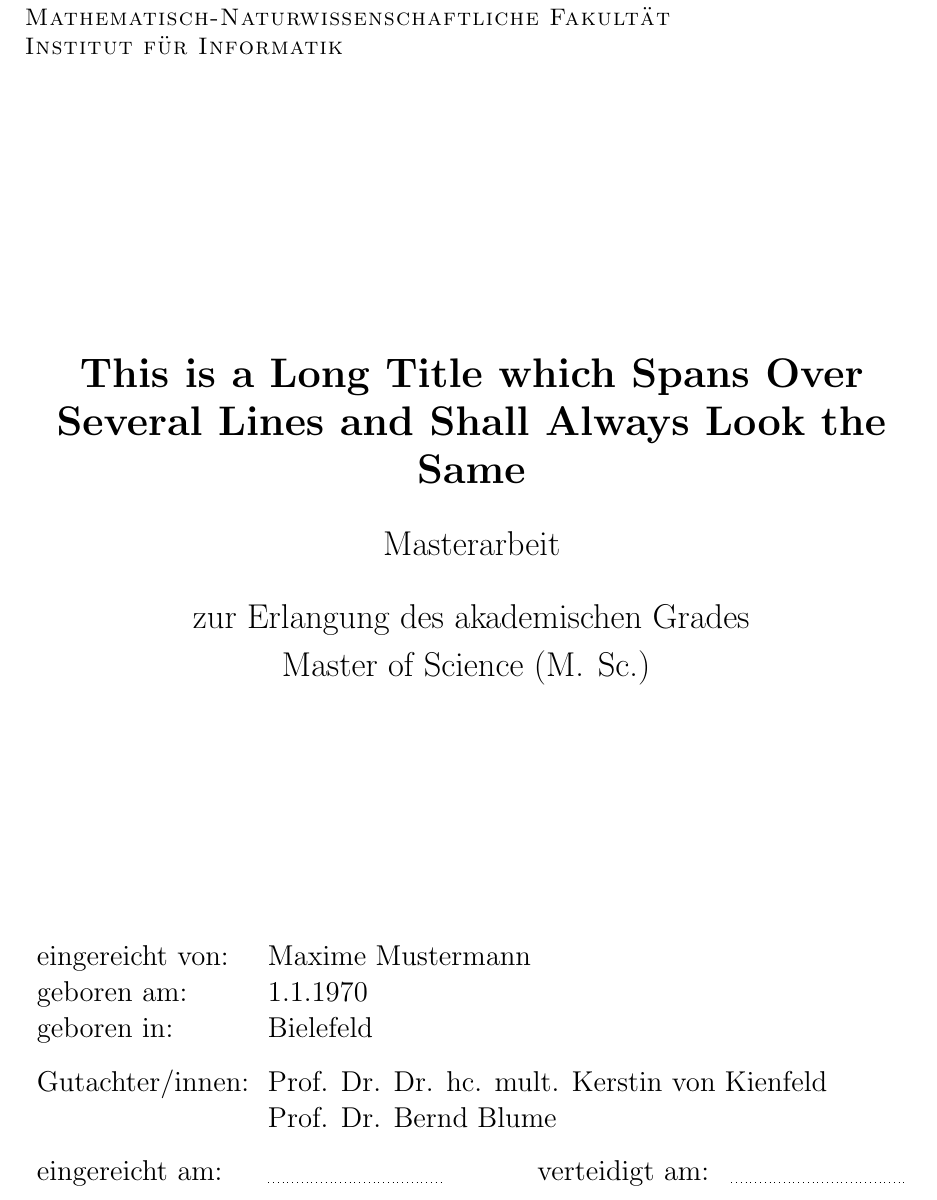
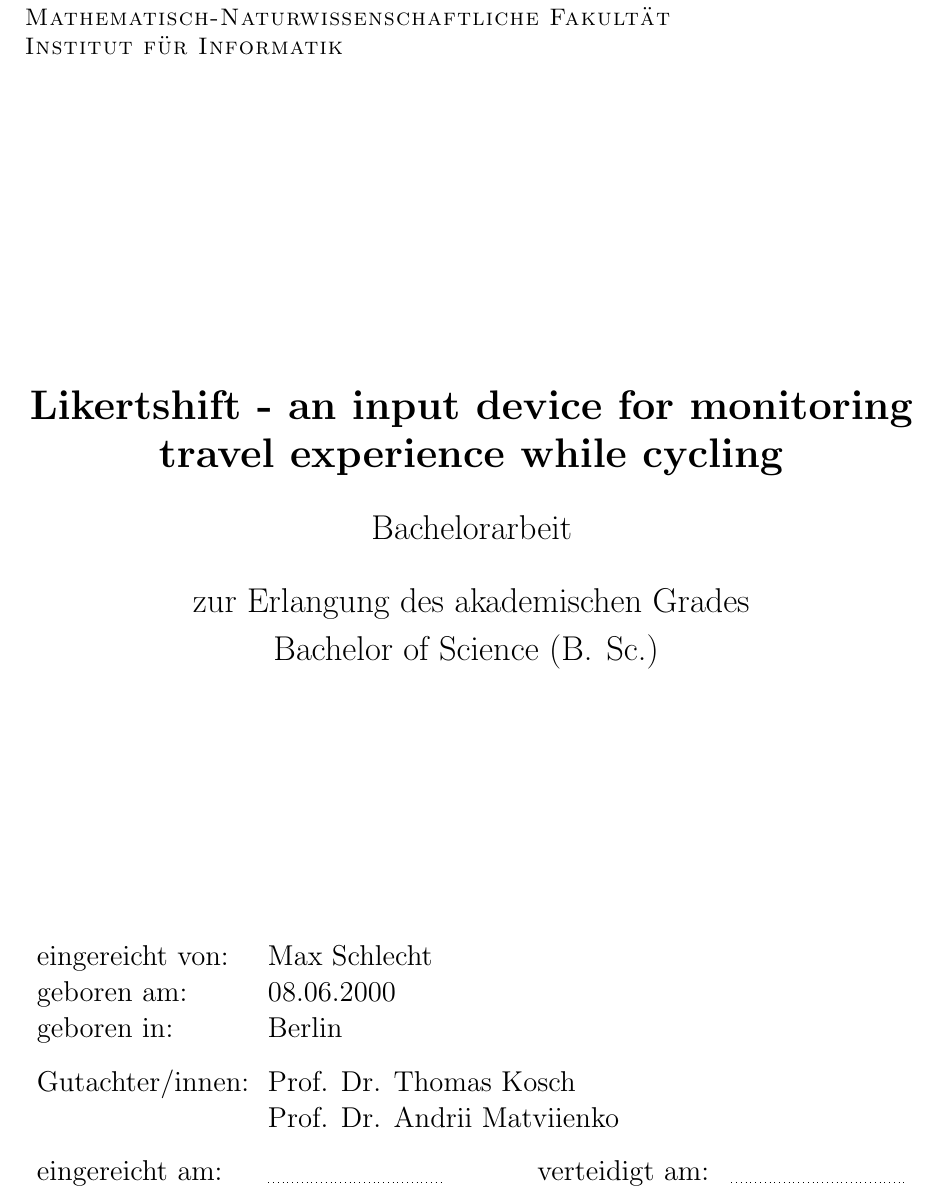
Before and after one commit to 30350n/likertshift, a LaTeX thesis (thesis/main.tex): part of page 1 of 5, cut so that both start at the same text. Compiled offline with pdfLaTeX.

Commit message:
Setup title and personal data on title page

```diff
--- a/thesis/main.tex
+++ b/thesis/main.tex
@@ -45,14 +45,14 @@
 % Beispielhafte Nutzung der Vorlage für die Titelseite (bitte anpassen):
 \input{Institutsvorlage}
 
-\titel{This is a Long Title which Spans Over Several Lines and Shall Always Look the Same} % Titel der Arbeit
-\typ{Masterarbeit} % Typ der Arbeit:  Diplomarbeit, Masterarbeit, Bachelorarbeit
-\grad{Master of Science (M. Sc.)} % erreichter Akademischer Grad
+\titel{Likertshift - an input device for monitoring travel experience while cycling} % Titel der Arbeit
+\typ{Bachelorarbeit} % Typ der Arbeit:  Diplomarbeit, Masterarbeit, Bachelorarbeit
+\grad{Bachelor of Science (B. Sc.)} % erreichter Akademischer Grad
     % z.B.: Master of Science (M. Sc.), Master of Education (M. Ed.), Bachelor of Science (B. Sc.), Bachelor of Arts (B. A.)
-\autor{Maxime Mustermann} % Autor der Arbeit, mit Vor- und Nachname
-\gebdatum{1.1.1970} % Geburtsdatum des Autors
-\gebort{Bielefeld} % Geburtsort des Autors
-\gutachter{Prof. Dr. Dr. hc. mult. Kerstin von Kienfeld}{Prof. Dr. Bernd Blume} % Erst- und Zweitgutachter der Arbeit
+\autor{Max Schlecht} % Autor der Arbeit, mit Vor- und Nachname
+\gebdatum{08.06.2000} % Geburtsdatum des Autors
+\gebort{Berlin} % Geburtsort des Autors
+\gutachter{Prof. Dr. Thomas Kosch}{Prof. Dr. Andrii Matviienko} % Erst- und Zweitgutachter der Arbeit
 \mitverteidigung % entfernen, falls keine Verteidigung erfolgt
 \makeTitel
 
```
